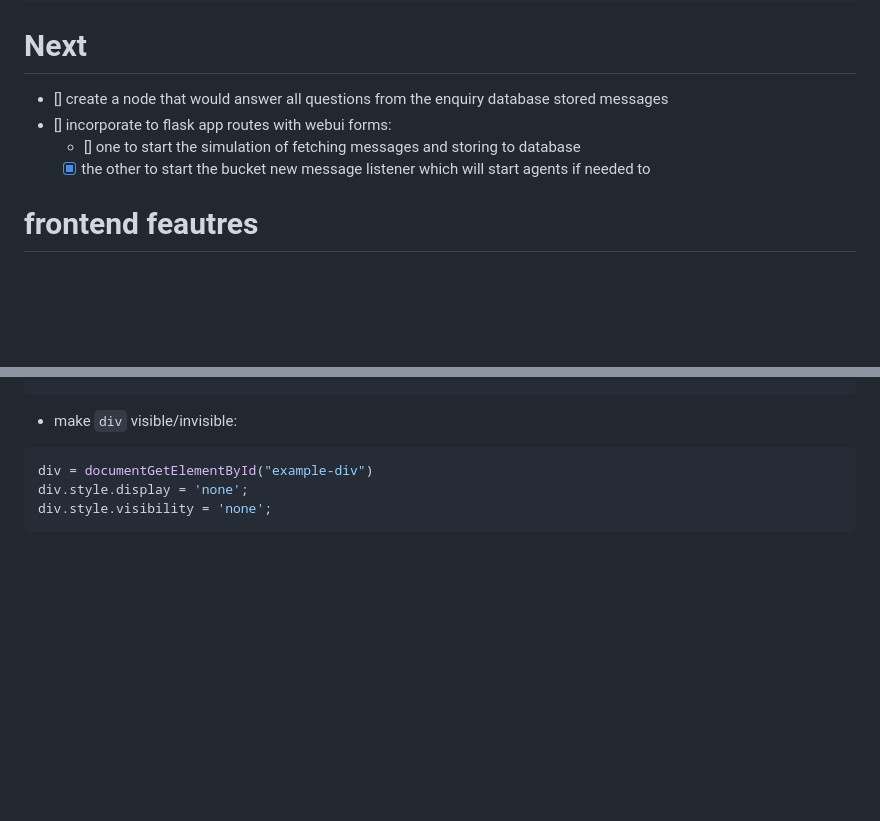
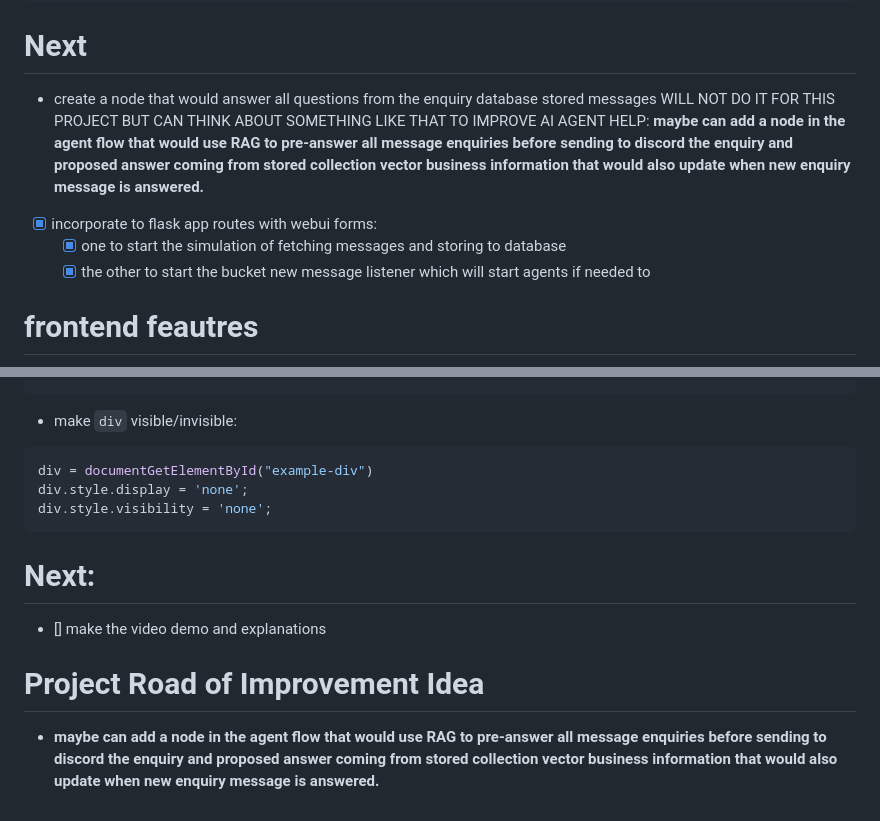
Before and after one commit to Diallo75012/small_local_business_agentic_automation_help_owner_greenbite_burger, a Markdown page: notes.md, 2 parts joined by grey strips. Drawn GitHub-style; blank space fills up the shorter version.

````diff
--- a/notes.md
+++ b/notes.md
@@ -809,9 +809,10 @@ with concurrent.futures.ThreadPoolExecutor(max_workers=max_workers) as executor:
 
 
 # Next
-- [] create a node that would answer all questions from the enquiry database stored messages
-- [] incorporate to flask app routes with webui forms:
-  - [] one to start the simulation of fetching messages and storing to database
+- create a node that would answer all questions from the enquiry database stored messages WILL NOT DO IT FOR THIS PROJECT BUT CAN THINK ABOUT SOMETHING LIKE THAT TO IMPROVE AI AGENT HELP: **maybe can add a node in the agent flow that would use RAG to pre-answer all message enquiries before sending to discord the enquiry and proposed answer coming from stored collection vector business information that would also update when new enquiry message is answered.**
+
+- [x] incorporate to flask app routes with webui forms:
+  - [x] one to start the simulation of fetching messages and storing to database
   - [x] the other to start the bucket new message listener which will start agents if needed to
 
 # frontend feautres
@@ -863,3 +864,9 @@ div = documentGetElementById("example-div")
 div.style.display = 'none';
 div.style.visibility = 'none';
 ```
+
+# Next:
+- [] make the video demo and explanations
+
+# Project Road of Improvement Idea
+- **maybe can add a node in the agent flow that would use RAG to pre-answer all message enquiries before sending to discord the enquiry and proposed answer coming from stored collection vector business information that would also update when new enquiry message is answered.**
````
Also changed, not shown: README.md (+2 -0 lines).
